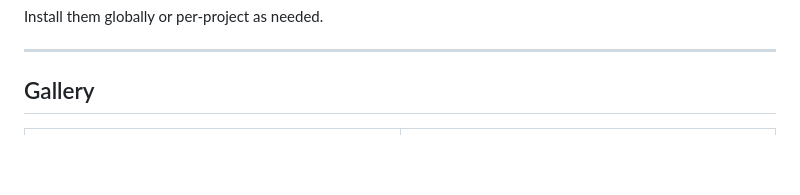
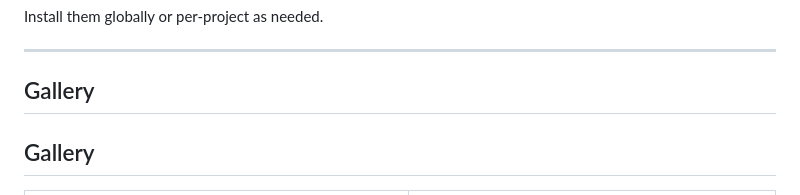
Before and after one commit to MoustafaMohamed01/llm-projects, a Markdown page: README.md, the part around one of its changes. Rendered like a GitHub page; blank space fills up the shorter version.

```diff
--- a/README.md
+++ b/README.md
@@ -132,6 +132,8 @@ Install them globally or per-project as needed.
 
 ## Gallery
 
+## Gallery
+
 <table>
   <tr>
     <td><img src="ai-blog-assistant/images/Streamlit_app.jpg" alt="Blog Assistant UI" width="400"/></td>
```
Also changed, not shown: other parts of README.md (+4 -0 lines).
